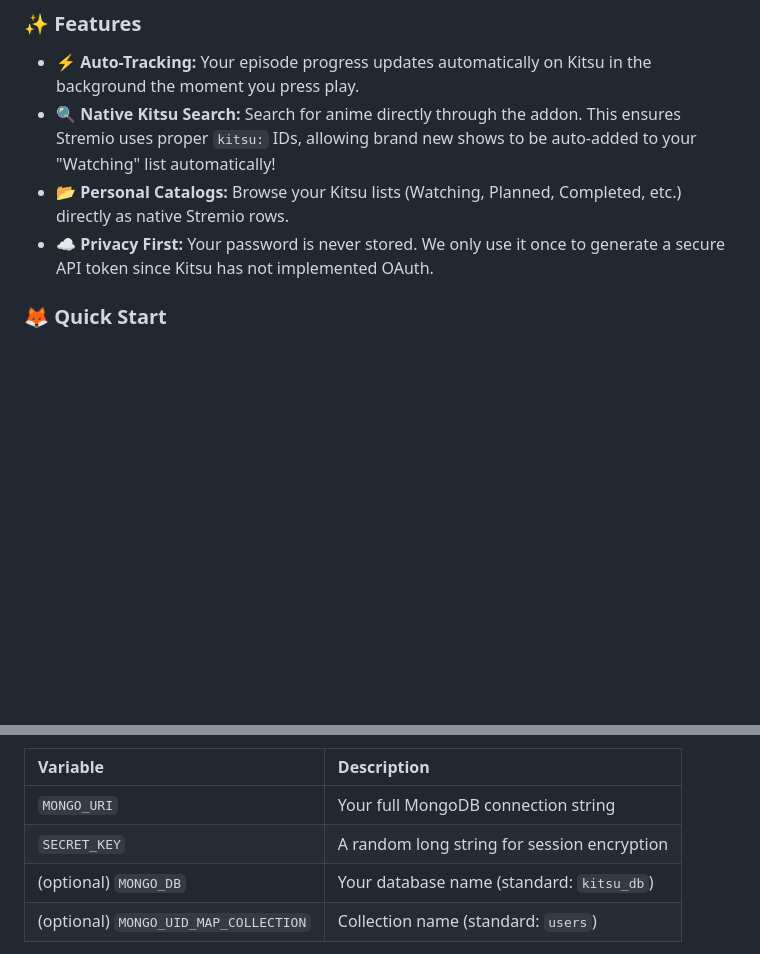
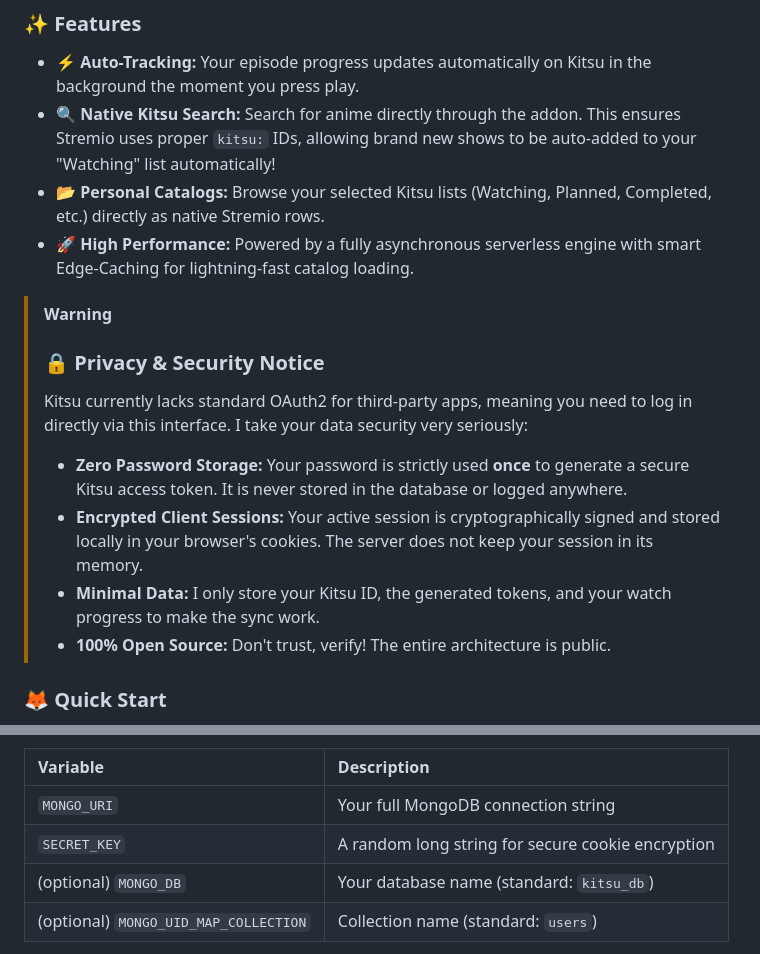
Before and after one commit to mralanbourne/kitsu-stremio-addon, a Markdown page: README.md, 2 parts joined by grey strips. Rendered like a GitHub page; folded sections open; blank space fills up the shorter version.

Commit message:
Revise README with new features and security details
Updated privacy and security information, added performance infos.

```diff
--- a/README.md
+++ b/README.md
@@ -29,8 +29,17 @@
 ### ✨ Features
 * **⚡ Auto-Tracking:** Your episode progress updates automatically on Kitsu in the background the moment you press play.
 * **🔍 Native Kitsu Search:** Search for anime directly through the addon. This ensures Stremio uses proper `kitsu:` IDs, allowing brand new shows to be auto-added to your "Watching" list automatically!
-* **📂 Personal Catalogs:** Browse your Kitsu lists (Watching, Planned, Completed, etc.) directly as native Stremio rows.
-* **☁️ Privacy First:** Your password is never stored. We only use it once to generate a secure API token since Kitsu has not implemented OAuth.
+* **📂 Personal Catalogs:** Browse your selected Kitsu lists (Watching, Planned, Completed, etc.) directly as native Stremio rows.
+* **🚀 High Performance:** Powered by a fully asynchronous serverless engine with smart Edge-Caching for lightning-fast catalog loading.
+
+> [!WARNING]
+> ### 🔒 Privacy & Security Notice
+> Kitsu currently lacks standard OAuth2 for third-party apps, meaning you need to log in directly via this interface. I take your data security very seriously:
+>
+> * **Zero Password Storage:** Your password is strictly used **once** to generate a secure Kitsu access token. It is never stored in the database or logged anywhere.
+> * **Encrypted Client Sessions:** Your active session is cryptographically signed and stored locally in your browser's cookies. The server does not keep your session in its memory.
+> * **Minimal Data:** I only store your Kitsu ID, the generated tokens, and your watch progress to make the sync work.
+> * **100% Open Source:** Don't trust, verify! The entire architecture is public.
 
 ### 🦊 Quick Start
 1. **Login:** Open the **[Community Instance](https://kitsu-stremio-addon.vercel.app)** and sign in with your Kitsu account.
@@ -69,7 +78,7 @@ If you prefer to have absolute control over your credentials and the code, you c
 | Variable | Description |
 | :--- | :--- |
 | `MONGO_URI` | Your full MongoDB connection string |
-| `SECRET_KEY` | A random long string for session encryption |
+| `SECRET_KEY` | A random long string for secure cookie encryption |
 | (optional) `MONGO_DB` | Your database name (standard: `kitsu_db`) |
 | (optional) `MONGO_UID_MAP_COLLECTION` | Collection name (standard: `users`) |
 
```
